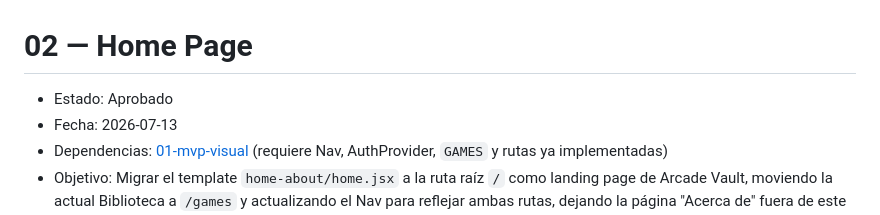
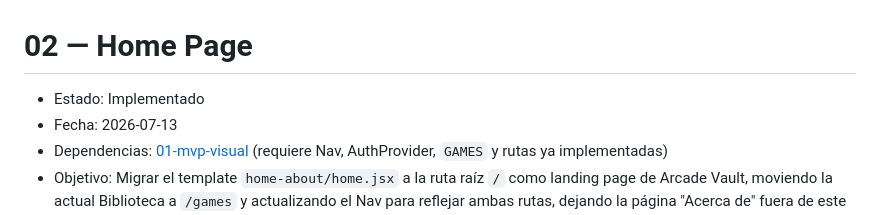
Before and after one commit to gerons/arcade-vault, a Markdown page: specs/02-home-page.md, the part around one of its changes. Drawn GitHub-style.

Commit message:
docs: marcar spec 02-home-page como Implementado
Todos los criterios de aceptación fueron verificados manualmente
(build, navegación, paridad visual, animaciones reveal).

```diff
--- a/specs/02-home-page.md
+++ b/specs/02-home-page.md
@@ -1,6 +1,6 @@
 # 02 — Home Page
 
-- Estado: Aprobado
+- Estado: Implementado
 - Fecha: 2026-07-13
 - Dependencias: [01-mvp-visual](01-mvp-visual.md) (requiere Nav, AuthProvider, `GAMES` y rutas ya implementadas)
 - Objetivo: Migrar el template `home-about/home.jsx` a la ruta raíz `/` como landing page de Arcade Vault, moviendo la actual Biblioteca a `/games` y actualizando el Nav para reflejar ambas rutas, dejando la página "Acerca de" fuera de este spec.
```
Also changed, not shown: other parts of specs/02-home-page.md (+17 -17 lines).
